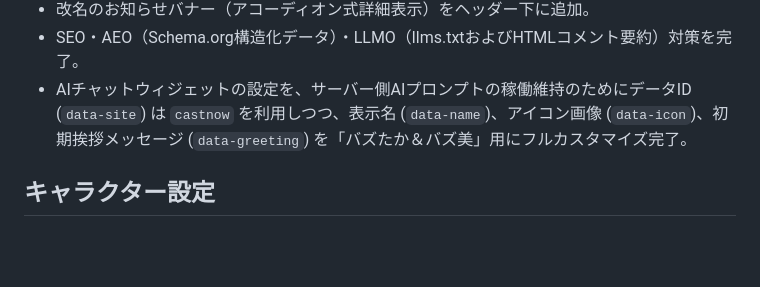
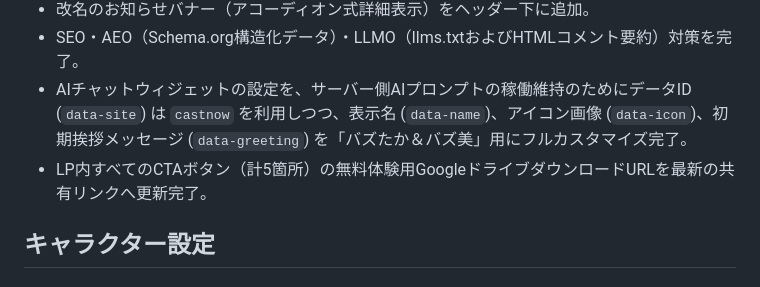
Before and after one commit to SasayanX/CastNouLP, a Markdown page: PROJECT_STATE.md, the part around the change. Drawn GitHub-style; blank space fills up the shorter version.

Commit message:
PROJECT_STATE.mdにCTAリンク更新情報を追記

```diff
--- a/PROJECT_STATE.md
+++ b/PROJECT_STATE.md
@@ -13,6 +13,7 @@ AIによる台本生成、VOICEVOX音声合成、自動テロップ、サムネ
 - 改名のお知らせバナー（アコーディオン式詳細表示）をヘッダー下に追加。
 - SEO・AEO（Schema.org構造化データ）・LLMO（llms.txtおよびHTMLコメント要約）対策を完了。
 - AIチャットウィジェットの設定を、サーバー側AIプロンプトの稼働維持のためにデータID (`data-site`) は `castnow` を利用しつつ、表示名 (`data-name`)、アイコン画像 (`data-icon`)、初期挨拶メッセージ (`data-greeting`) を「バズたか＆バズ美」用にフルカスタマイズ完了。
+- LP内すべてのCTAボタン（計5箇所）の無料体験用GoogleドライブダウンロードURLを最新の共有リンクへ更新完了。
 
 ## キャラクター設定
 
```
